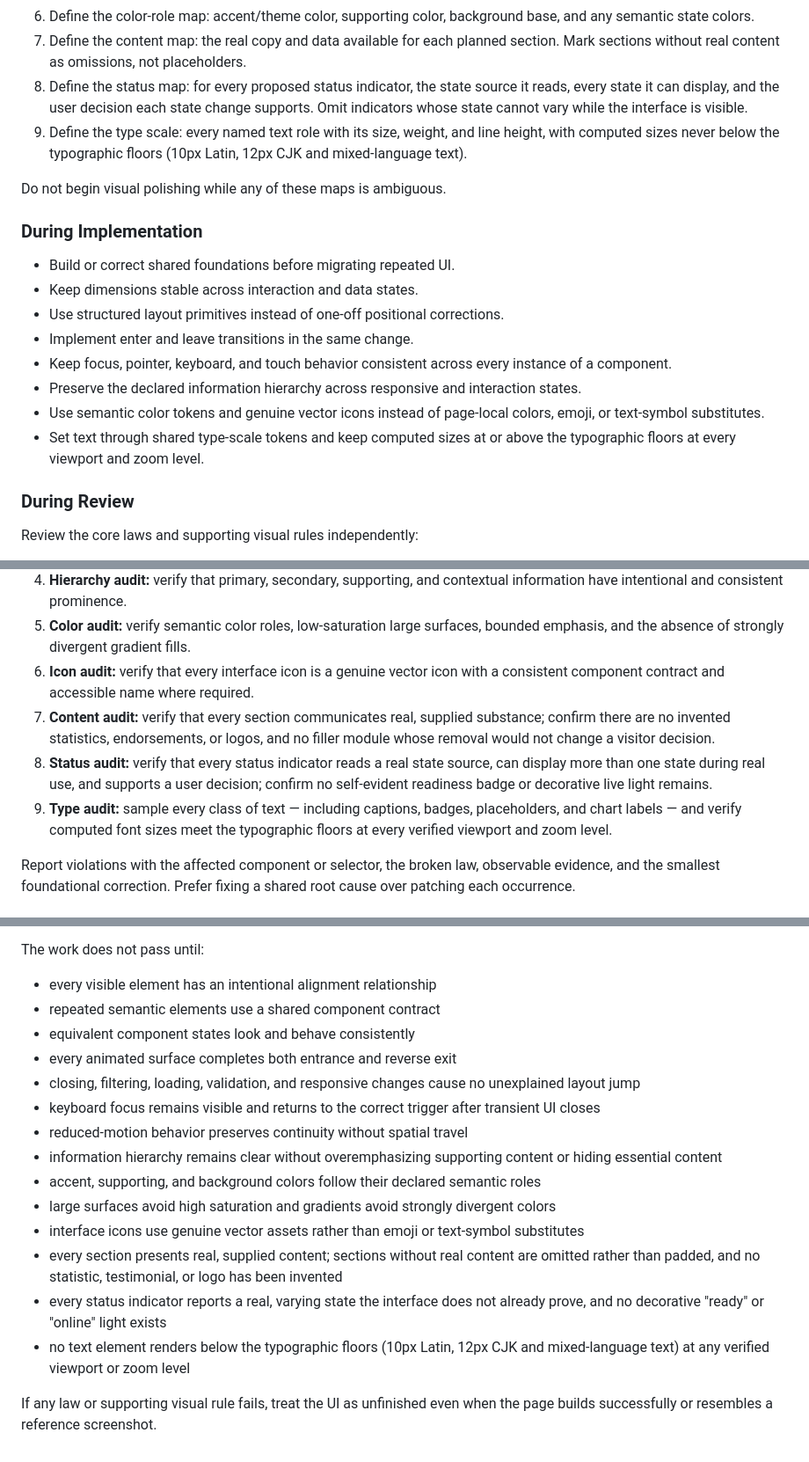
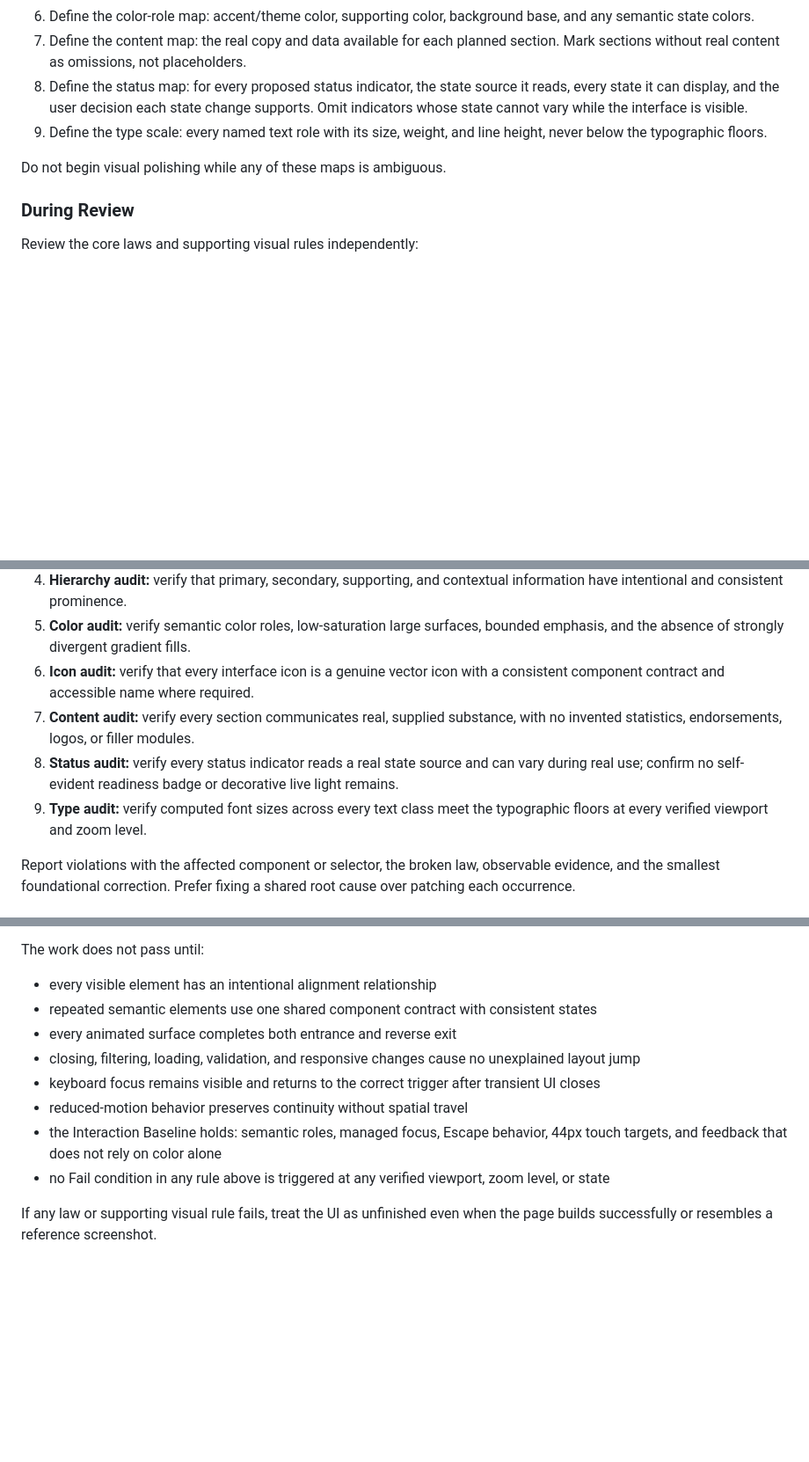
Before and after one commit to AngleNaris/KFL, a Markdown page: Kasidia-Frontend-Law.md, 3 parts joined by grey strips. Shown at 88% size. Drawn GitHub-style; blank space fills up the shorter version.

Commit message:
Deduplicate: single source of truth per rule, fold audits into gate catch-all, drop restated During Implementation list

```diff
--- a/Kasidia-Frontend-Law.md
+++ b/Kasidia-Frontend-Law.md
@@ -182,20 +184,9 @@ Fail the type rule when any text element's computed font-size falls below its fl
 6. Define the color-role map: accent/theme color, supporting color, background base, and any semantic state colors.
 7. Define the content map: the real copy and data available for each planned section. Mark sections without real content as omissions, not placeholders.
 8. Define the status map: for every proposed status indicator, the state source it reads, every state it can display, and the user decision each state change supports. Omit indicators whose state cannot vary while the interface is visible.
-9. Define the type scale: every named text role with its size, weight, and line height, with computed sizes never below the typographic floors (10px Latin, 12px CJK and mixed-language text).
+9. Define the type scale: every named text role with its size, weight, and line height, never below the typographic floors.
 
 Do not begin visual polishing while any of these maps is ambiguous.
-
-### During Implementation
-
-- Build or correct shared foundations before migrating repeated UI.
-- Keep dimensions stable across interaction and data states.
-- Use structured layout primitives instead of one-off positional corrections.
-- Implement enter and leave transitions in the same change.
-- Keep focus, pointer, keyboard, and touch behavior consistent across every instance of a component.
-- Preserve the declared information hierarchy across responsive and interaction states.
-- Use semantic color tokens and genuine vector icons instead of page-local colors, emoji, or text-symbol substitutes.
-- Set text through shared type-scale tokens and keep computed sizes at or above the typographic floors at every viewport and zoom level.
 
 ### During Review
 
@@ -207,9 +198,9 @@ Review the core laws and supporting visual rules independently:
 4. **Hierarchy audit:** verify that primary, secondary, supporting, and contextual information have intentional and consistent prominence.
 5. **Color audit:** verify semantic color roles, low-saturation large surfaces, bounded emphasis, and the absence of strongly divergent gradient fills.
 6. **Icon audit:** verify that every interface icon is a genuine vector icon with a consistent component contract and accessible name where required.
-7. **Content audit:** verify that every section communicates real, supplied substance; confirm there are no invented statistics, endorsements, or logos, and no filler module whose removal would not change a visitor decision.
-8. **Status audit:** verify that every status indicator reads a real state source, can display more than one state during real use, and supports a user decision; confirm no self-evident readiness badge or decorative live light remains.
-9. **Type audit:** sample every class of text — including captions, badges, placeholders, and chart labels — and verify computed font sizes meet the typographic floors at every verified viewport and zoom level.
+7. **Content audit:** verify every section communicates real, supplied substance, with no invented statistics, endorsements, logos, or filler modules.
+8. **Status audit:** verify every status indicator reads a real state source and can vary during real use; confirm no self-evident readiness badge or decorative live light remains.
+9. **Type audit:** verify computed font sizes across every text class meet the typographic floors at every verified viewport and zoom level.
 
 Report violations with the affected component or selector, the broken law, observable evidence, and the smallest foundational correction. Prefer fixing a shared root cause over patching each occurrence.
 
@@ -244,18 +235,12 @@ Exercise long labels, changing values, loading, empty, error, populated, disable
 The work does not pass until:
 
 - every visible element has an intentional alignment relationship
-- repeated semantic elements use a shared component contract
-- equivalent component states look and behave consistently
+- repeated semantic elements use one shared component contract with consistent states
 - every animated surface completes both entrance and reverse exit
 - closing, filtering, loading, validation, and responsive changes cause no unexplained layout jump
 - keyboard focus remains visible and returns to the correct trigger after transient UI closes
 - reduced-motion behavior preserves continuity without spatial travel
-- information hierarchy remains clear without overemphasizing supporting content or hiding essential content
-- accent, supporting, and background colors follow their declared semantic roles
-- large surfaces avoid high saturation and gradients avoid strongly divergent colors
-- interface icons use genuine vector assets rather than emoji or text-symbol substitutes
-- every section presents real, supplied content; sections without real content are omitted rather than padded, and no statistic, testimonial, or logo has been invented
-- every status indicator reports a real, varying state the interface does not already prove, and no decorative "ready" or "online" light exists
-- no text element renders below the typographic floors (10px Latin, 12px CJK and mixed-language text) at any verified viewport or zoom level
+- the Interaction Baseline holds: semantic roles, managed focus, Escape behavior, 44px touch targets, and feedback that does not rely on color alone
+- no Fail condition in any rule above is triggered at any verified viewport, zoom level, or state
 
 If any law or supporting visual rule fails, treat the UI as unfinished even when the page builds successfully or resembles a reference screenshot.
```
Also changed, not shown: other parts of Kasidia-Frontend-Law.md (+7 -5 lines).
